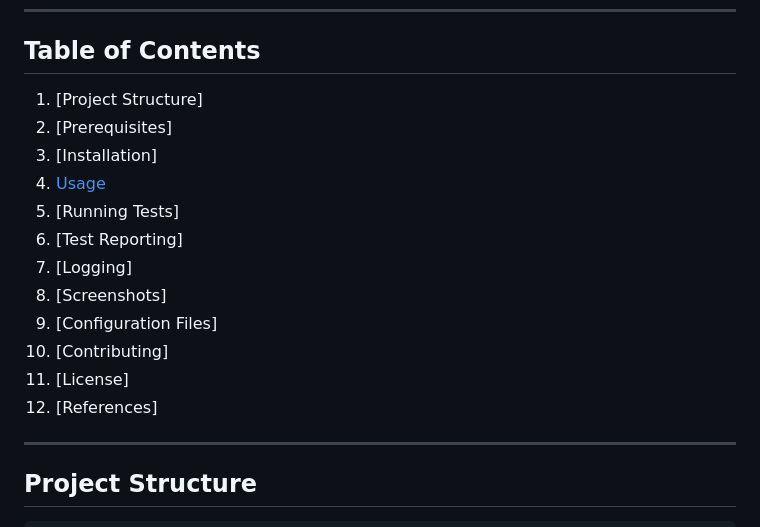
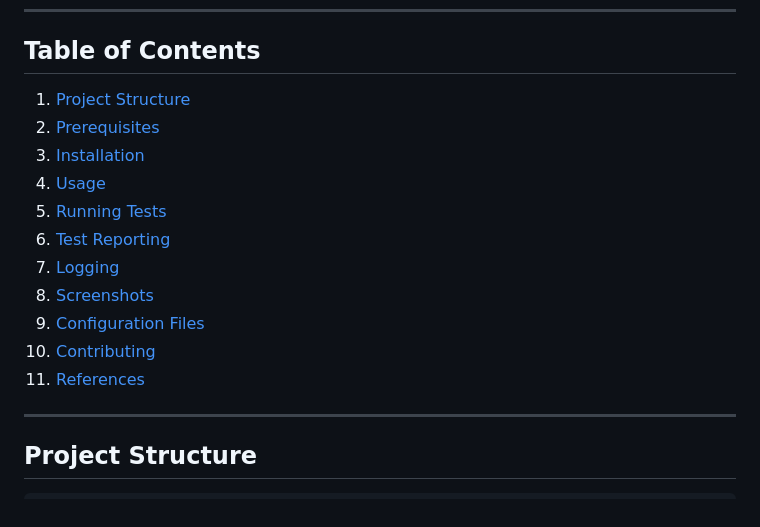
Before and after one commit to onkarpotdar13/Project_OpenCart, a Markdown page: README.md, the part around the change. GitHub-like rendering.

```diff
--- a/README.md
+++ b/README.md
@@ -19,18 +19,18 @@ The framework is designed to support data-driven, cross-browser, and parallel ex
 ---
 
 ## Table of Contents
-1. [Project Structure]
-2. [Prerequisites]
-3. [Installation]
+
+1. [Project Structure](#project-structure)
+2. [Prerequisites](#prerequisites)
+3. [Installation](#installation)
 4. [Usage](#usage)
-5. [Running Tests]
-6. [Test Reporting]
-7. [Logging]
-8. [Screenshots]
-9. [Configuration Files]
-10. [Contributing]
-11. [License]
-12. [References]
+5. [Running Tests](#running-tests)
+6. [Test Reporting](#test-reporting)
+7. [Logging](#logging)
+8. [Screenshots](#screenshots)
+9. [Configuration Files](#configuration-files)
+10. [Contributing](#contributing)
+11. [References](#references)
 
 ---
 
```
